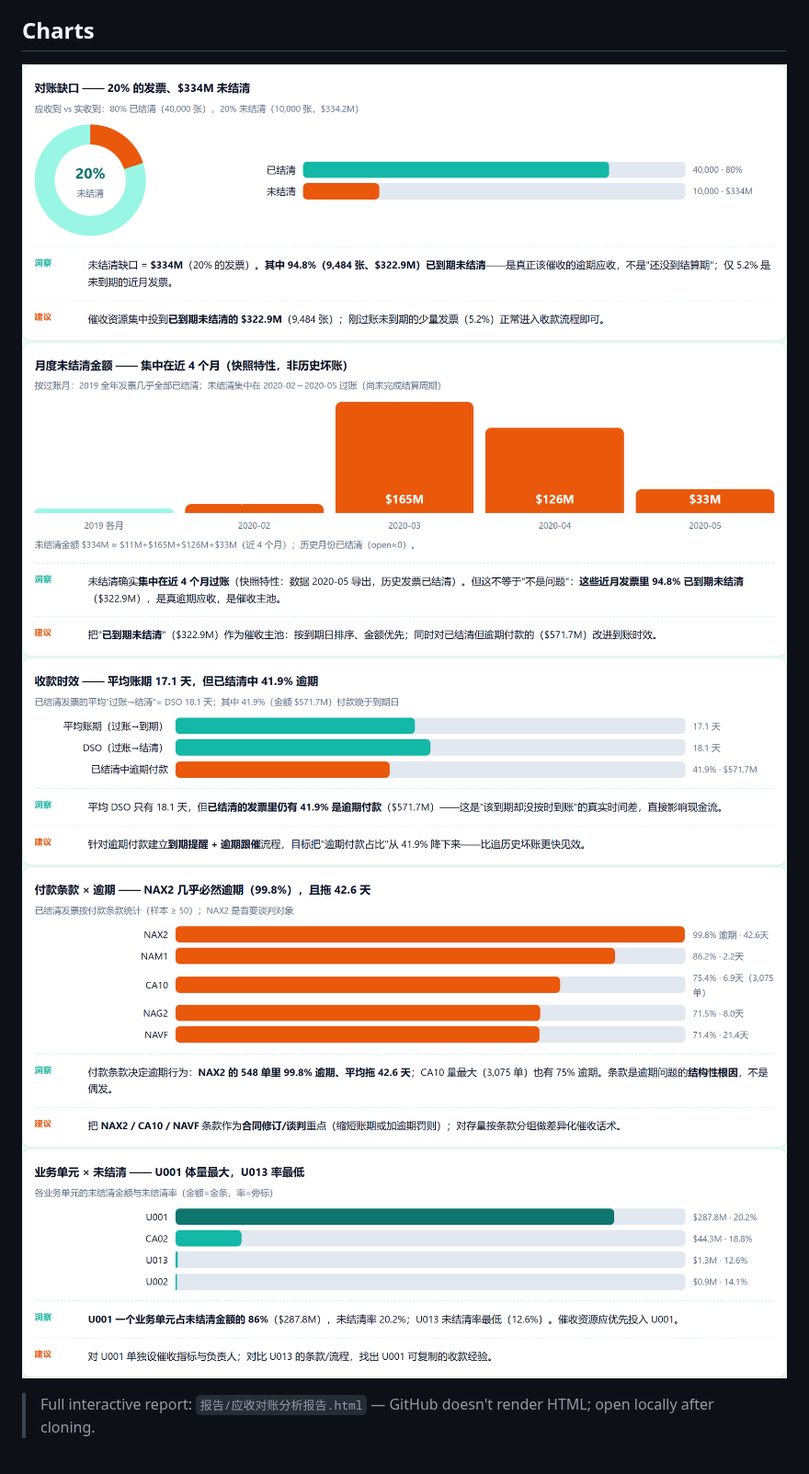
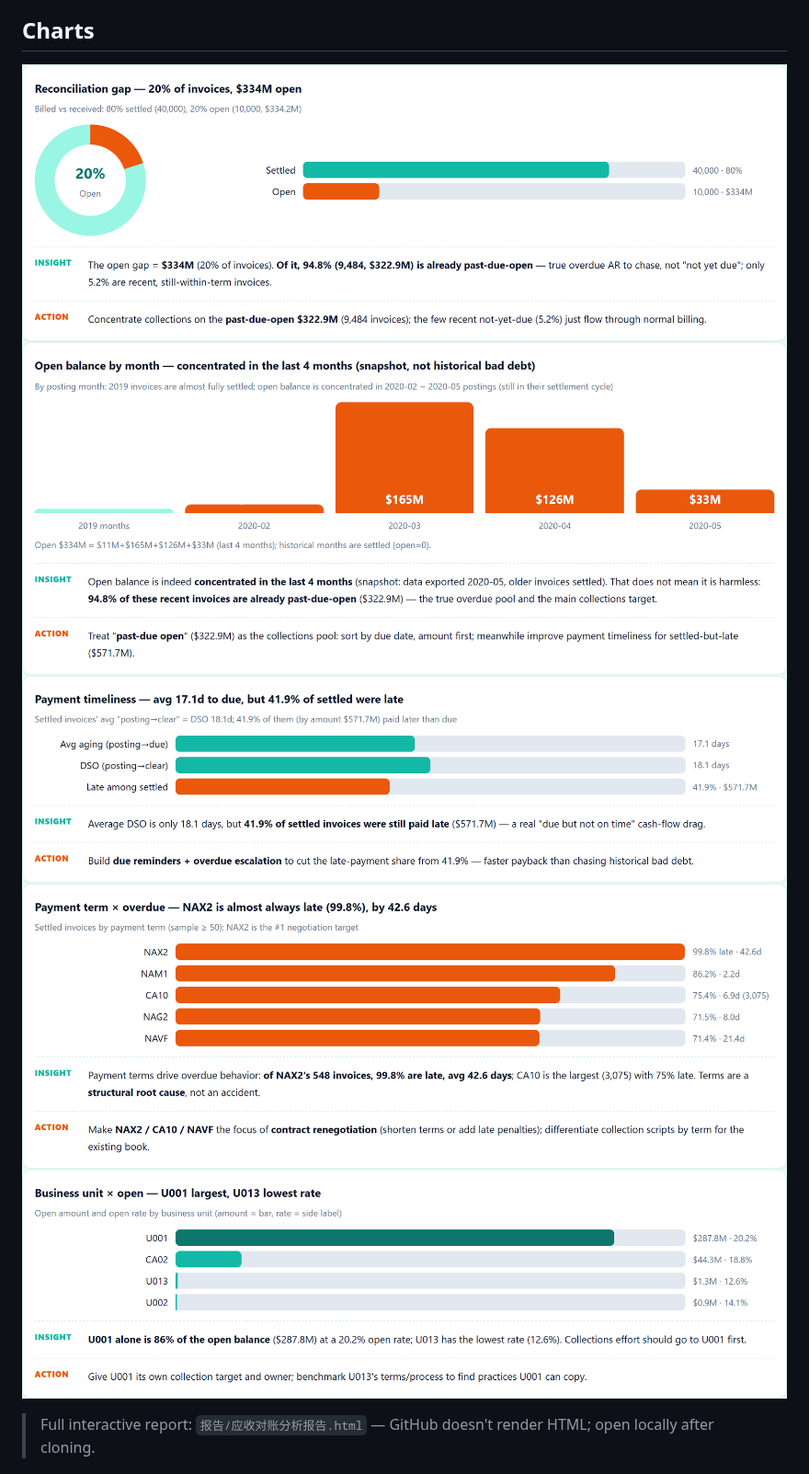
Before and after one commit to JLXYwjw/accounts-receivable-recovery, a Markdown page: README.md, the part around the change. Shown at 92% size. Rendered like a GitHub page; pictures changed too: assets/chart_EN_01.png (added), assets/chart_EN_02.png (added), assets/chart_EN_03.png (added).

Commit message:
Use per-language charts in README: English README embeds English charts (chart_EN_*)

```diff
--- a/README.md
+++ b/README.md
@@ -38,11 +38,11 @@ Runs against the real SAP receivables dataset (`datasets/receivables/dataset.csv
 
 ## Charts
 
-![Reconciliation gap](assets/chart_01.png)
-![Monthly open balance](assets/chart_02.png)
-![Payment timeliness](assets/chart_03.png)
-![Term x overdue](assets/chart_04.png)
-![Business unit x open](assets/chart_05.png)
+![Reconciliation gap](assets/chart_EN_01.png)
+![Monthly open balance](assets/chart_EN_02.png)
+![Payment timeliness](assets/chart_EN_03.png)
+![Term x overdue](assets/chart_EN_04.png)
+![Business unit x open](assets/chart_EN_05.png)
 
 > Full interactive report: `报告/应收对账分析报告.html` — GitHub doesn't render HTML; open locally after cloning.
 
```
